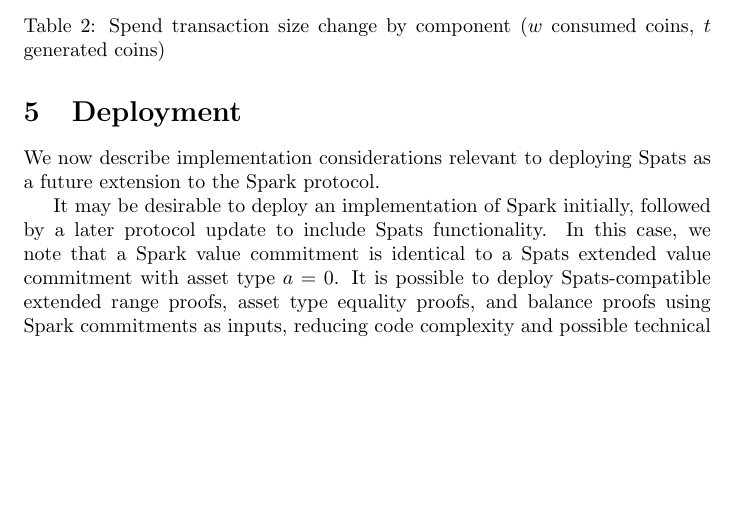
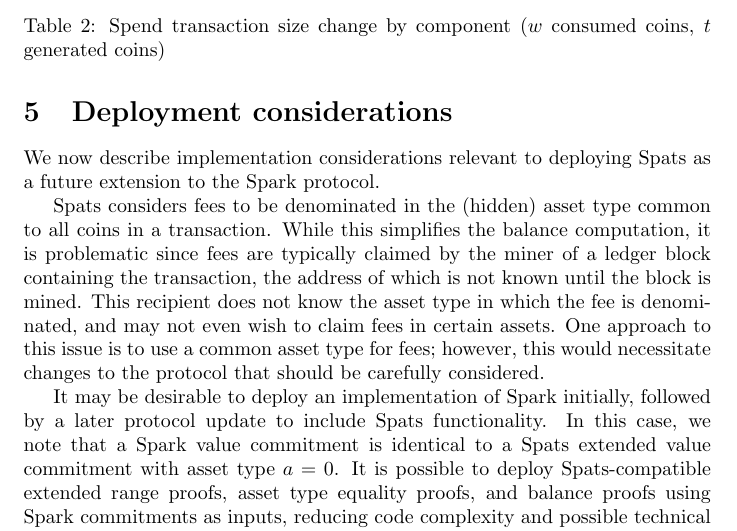
Before and after one commit to AaronFeickert/spats, a LaTeX document (main.tex): part of page 9 of 9, cut so that both start at the same text, the shorter picture padded with empty space. Compiled offline with pdfLaTeX.

Commit message:
Add a note about fee denomination considerations (#1)

```diff
--- a/main.tex
+++ b/main.tex
@@ -341,9 +341,14 @@ The only significant verification change is caused by the addition of the asset
 Typically, both $w$ and $t$ are small, so the verification complexity of this proof is minimal compared to that of parallel one-of-many or range proof verification.
 
 
-\section{Deployment}
+\section{Deployment considerations}
 
 We now describe implementation considerations relevant to deploying Spats as a future extension to the Spark protocol.
+
+Spats considers fees to be denominated in the (hidden) asset type common to all coins in a transaction.
+While this simplifies the balance computation, it is problematic since fees are typically claimed by the miner of a ledger block containing the transaction, the address of which is not known until the block is mined.
+This recipient does not know the asset type in which the fee is denominated, and may not even wish to claim fees in certain assets.
+One approach to this issue is to use a common asset type for fees; however, this would necessitate changes to the protocol that should be carefully considered.
 
 It may be desirable to deploy an implementation of Spark initially, followed by a later protocol update to include Spats functionality.
 In this case, we note that a Spark value commitment is identical to a Spats extended value commitment with asset type $a = 0$.
```
